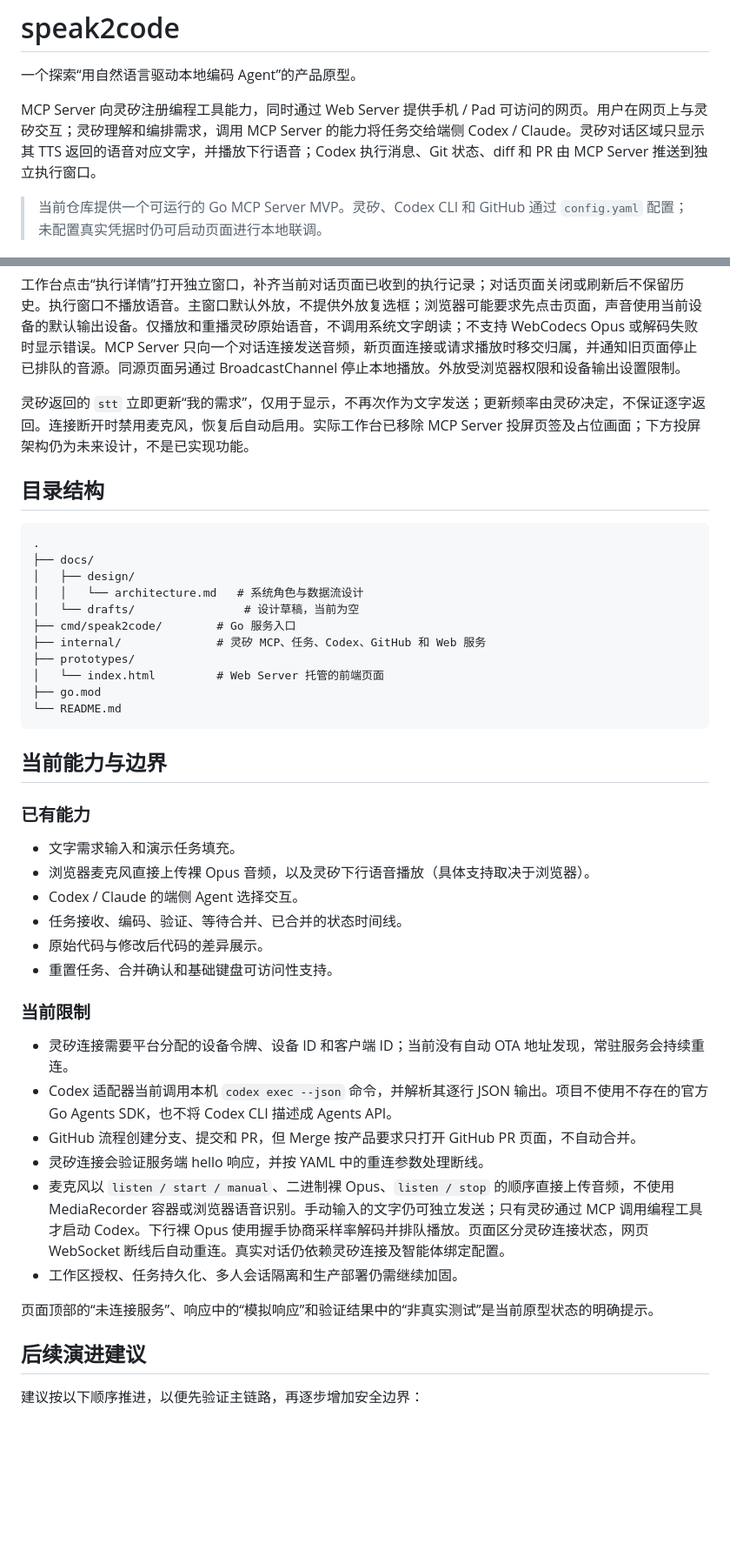
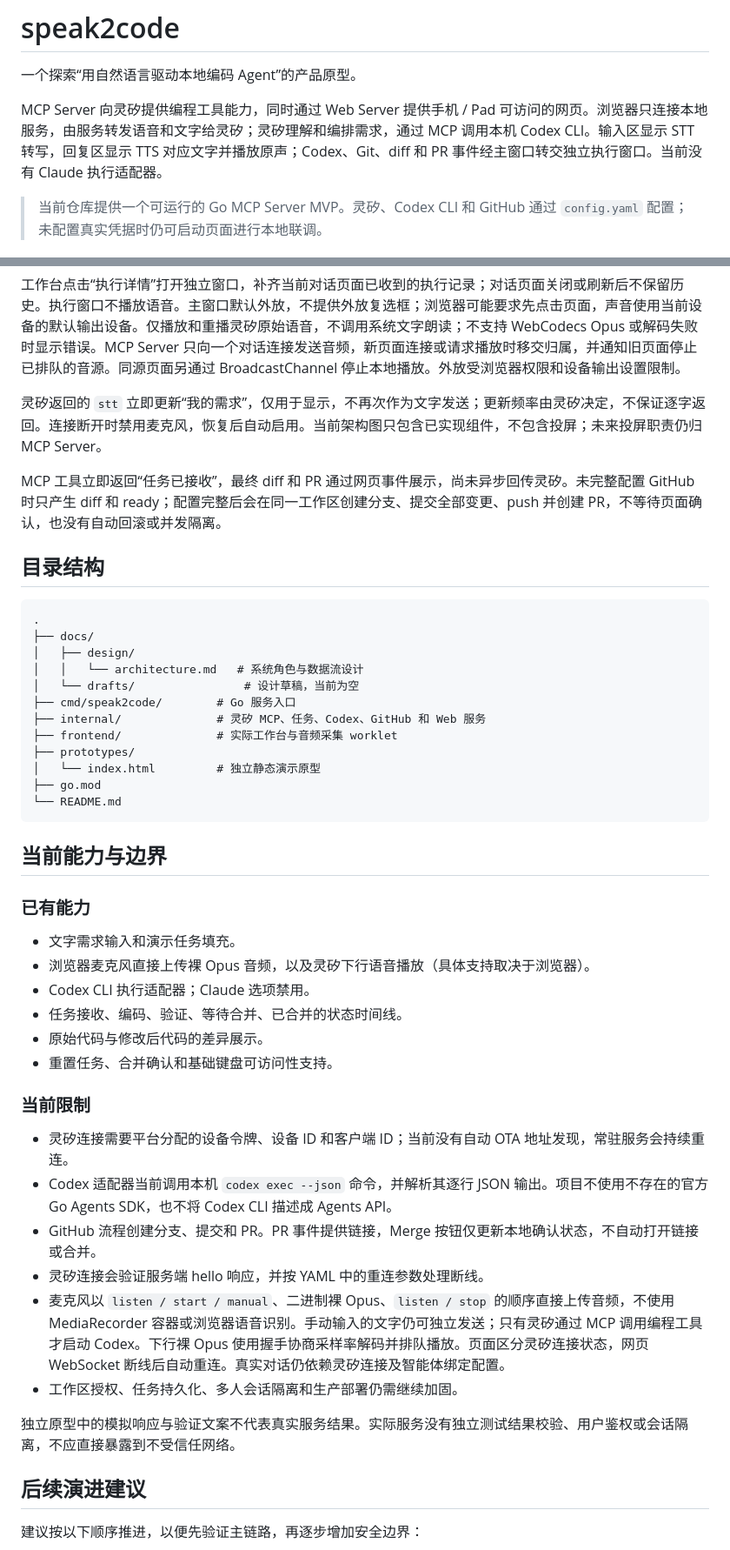
Before and after one commit to felix-001/speak2code, a Markdown page: README.md, 2 parts joined by grey strips. Shown at 87% size. GitHub-like rendering; blank space fills up the shorter version.

````diff
--- a/README.md
+++ b/README.md
@@ -2,7 +2,7 @@
 
 一个探索“用自然语言驱动本地编码 Agent”的产品原型。
 
-MCP Server 向灵矽注册编程工具能力，同时通过 Web Server 提供手机 / Pad 可访问的网页。用户在网页上与灵矽交互；灵矽理解和编排需求，调用 MCP Server 的能力将任务交给端侧 Codex / Claude。灵矽对话区域只显示其 TTS 返回的语音对应文字，并播放下行语音；Codex 执行消息、Git 状态、diff 和 PR 由 MCP Server 推送到独立执行窗口。
+MCP Server 向灵矽提供编程工具能力，同时通过 Web Server 提供手机 / Pad 可访问的网页。浏览器只连接本地服务，由服务转发语音和文字给灵矽；灵矽理解和编排需求，通过 MCP 调用本机 Codex CLI。输入区显示 STT 转写，回复区显示 TTS 对应文字并播放原声；Codex、Git、diff 和 PR 事件经主窗口转交独立执行窗口。当前没有 Claude 执行适配器。
 
 > 当前仓库提供一个可运行的 Go MCP Server MVP。灵矽、Codex CLI 和 GitHub 通过 `config.yaml` 配置；未配置真实凭据时仍可启动页面进行本地联调。
 
@@ -154,7 +152,9 @@ flowchart LR
 
 工作台点击“执行详情”打开独立窗口，补齐当前对话页面已收到的执行记录；对话页面关闭或刷新后不保留历史。执行窗口不播放语音。主窗口默认外放，不提供外放复选框；浏览器可能要求先点击页面，声音使用当前设备的默认输出设备。仅播放和重播灵矽原始语音，不调用系统文字朗读；不支持 WebCodecs Opus 或解码失败时显示错误。MCP Server 只向一个对话连接发送音频，新页面连接或请求播放时移交归属，并通知旧页面停止已排队的音源。同源页面另通过 BroadcastChannel 停止本地播放。外放受浏览器权限和设备输出设置限制。
 
-灵矽返回的 `stt` 立即更新“我的需求”，仅用于显示，不再次作为文字发送；更新频率由灵矽决定，不保证逐字返回。连接断开时禁用麦克风，恢复后自动启用。实际工作台已移除 MCP Server 投屏页签及占位画面；下方投屏架构仍为未来设计，不是已实现功能。
+灵矽返回的 `stt` 立即更新“我的需求”，仅用于显示，不再次作为文字发送；更新频率由灵矽决定，不保证逐字返回。连接断开时禁用麦克风，恢复后自动启用。当前架构图只包含已实现组件，不包含投屏；未来投屏职责仍归 MCP Server。
+
+MCP 工具立即返回“任务已接收”，最终 diff 和 PR 通过网页事件展示，尚未异步回传灵矽。未完整配置 GitHub 时只产生 diff 和 ready；配置完整后会在同一工作区创建分支、提交全部变更、push 并创建 PR，不等待页面确认，也没有自动回滚或并发隔离。
 
 ## 目录结构
 
@@ -166,8 +166,9 @@ flowchart LR
 │   └── drafts/                # 设计草稿，当前为空
 ├── cmd/speak2code/        # Go 服务入口
 ├── internal/              # 灵矽 MCP、任务、Codex、GitHub 和 Web 服务
+├── frontend/              # 实际工作台与音频采集 worklet
 ├── prototypes/
-│   └── index.html         # Web Server 托管的前端页面
+│   └── index.html         # 独立静态演示原型
 ├── go.mod
 └── README.md
 ```
@@ -178,7 +179,7 @@ flowchart LR
 
 - 文字需求输入和演示任务填充。
 - 浏览器麦克风直接上传裸 Opus 音频，以及灵矽下行语音播放（具体支持取决于浏览器）。
-- Codex / Claude 的端侧 Agent 选择交互。
+- Codex CLI 执行适配器；Claude 选项禁用。
 - 任务接收、编码、验证、等待合并、已合并的状态时间线。
 - 原始代码与修改后代码的差异展示。
 - 重置任务、合并确认和基础键盘可访问性支持。
@@ -187,12 +188,12 @@ flowchart LR
 
 - 灵矽连接需要平台分配的设备令牌、设备 ID 和客户端 ID；当前没有自动 OTA 地址发现，常驻服务会持续重连。
 - Codex 适配器当前调用本机 `codex exec --json` 命令，并解析其逐行 JSON 输出。项目不使用不存在的官方 Go Agents SDK，也不将 Codex CLI 描述成 Agents API。
-- GitHub 流程创建分支、提交和 PR，但 Merge 按产品要求只打开 GitHub PR 页面，不自动合并。
+- GitHub 流程创建分支、提交和 PR。PR 事件提供链接，Merge 按钮仅更新本地确认状态，不自动打开链接或合并。
 - 灵矽连接会验证服务端 hello 响应，并按 YAML 中的重连参数处理断线。
 - 麦克风以 `listen / start / manual`、二进制裸 Opus、`listen / stop` 的顺序直接上传音频，不使用 MediaRecorder 容器或浏览器语音识别。手动输入的文字仍可独立发送；只有灵矽通过 MCP 调用编程工具才启动 Codex。下行裸 Opus 使用握手协商采样率解码并排队播放。页面区分灵矽连接状态，网页 WebSocket 断线后自动重连。真实对话仍依赖灵矽连接及智能体绑定配置。
 - 工作区授权、任务持久化、多人会话隔离和生产部署仍需继续加固。
 
-页面顶部的“未连接服务”、响应中的“模拟响应”和验证结果中的“非真实测试”是当前原型状态的明确提示。
+独立原型中的模拟响应与验证文案不代表真实服务结果。实际服务没有独立测试结果校验、用户鉴权或会话隔离，不应直接暴露到不受信任网络。
 
 ## 后续演进建议
 
````
Also changed, not shown: other parts of README.md (+26 -28 lines), docs/design/architecture.md (+84 -37 lines).
